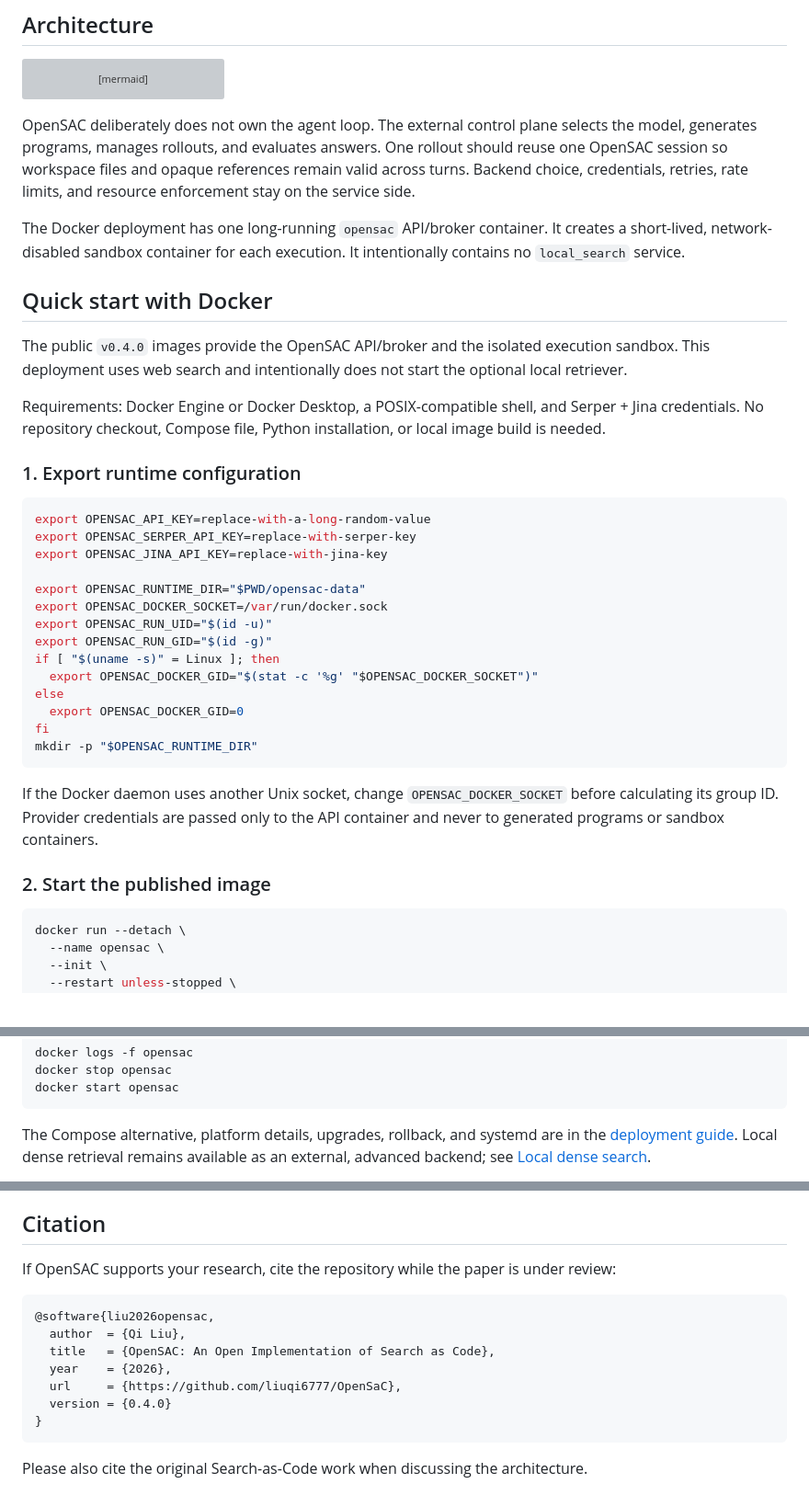
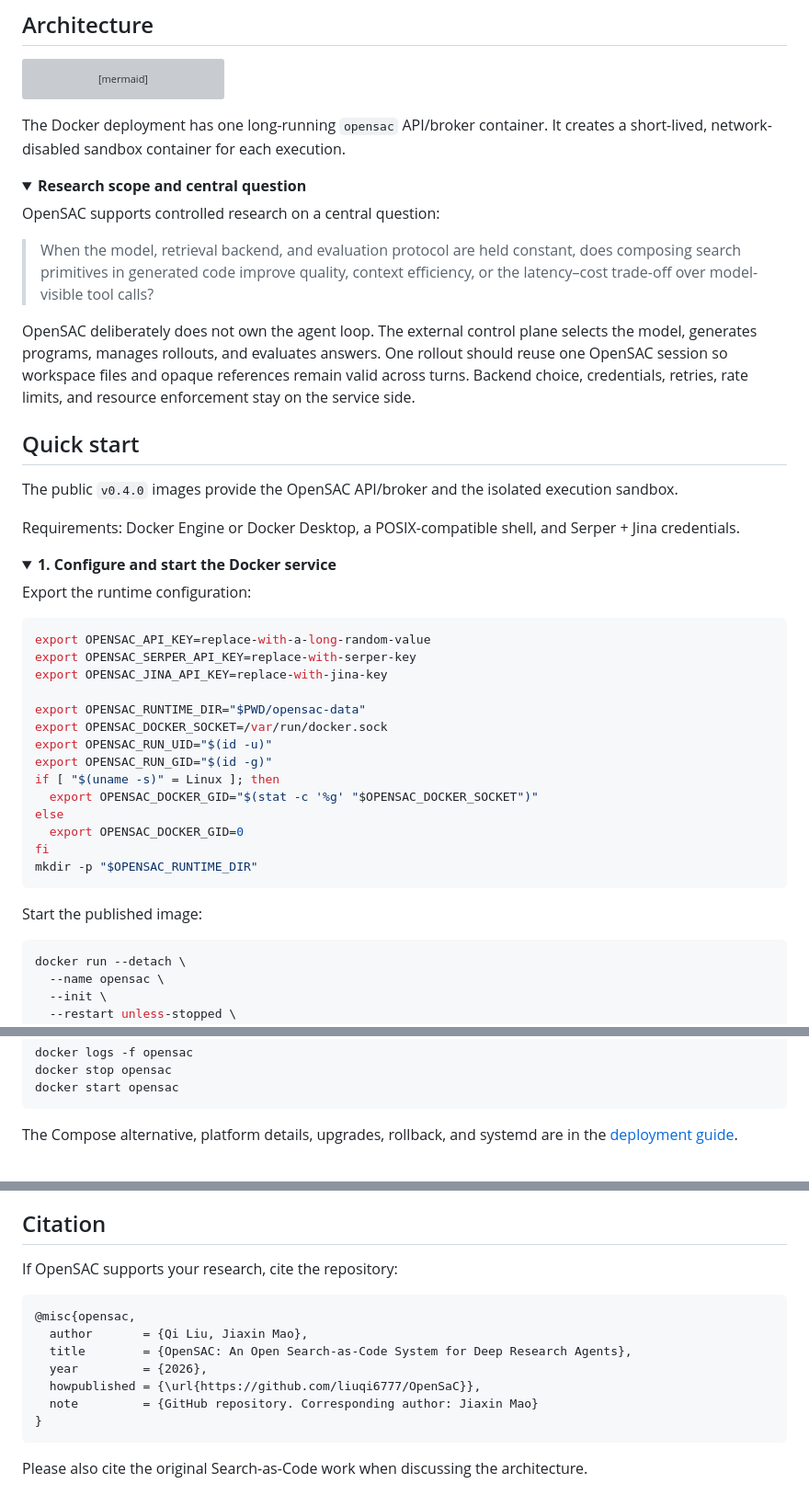
Before and after one commit to liuqi6777/OpenSaC, a Markdown page: README.md, 3 parts joined by grey strips. Shown at 92% size. Rendered like a GitHub page; folded sections open; grey boxes are pictures that could not be loaded.

Commit message:
docs: reorganize README structure

````diff
--- a/README.md
+++ b/README.md
@@ -56,25 +61,36 @@ flowchart LR
     D -. optional .-> G["Pipeline LLM"]
 ```
 
+The Docker deployment has one long-running `opensac` API/broker container. It creates a short-lived,
+network-disabled sandbox container for each execution.
+
+<details>
+<summary><strong>Research scope and central question</strong></summary>
+
+OpenSAC supports controlled research on a central question:
+
+> When the model, retrieval backend, and evaluation protocol are held constant, does composing
+> search primitives in generated code improve quality, context efficiency, or the latency–cost
+> trade-off over model-visible tool calls?
+
 OpenSAC deliberately does not own the agent loop. The external control plane selects the model,
 generates programs, manages rollouts, and evaluates answers. One rollout should reuse one OpenSAC
 session so workspace files and opaque references remain valid across turns. Backend choice,
 credentials, retries, rate limits, and resource enforcement stay on the service side.
 
-The Docker deployment has one long-running `opensac` API/broker container. It creates a short-lived,
-network-disabled sandbox container for each execution. It intentionally contains no `local_search`
-service.
+</details>
 
-## Quick start with Docker
+## Quick start
 
-The public `v0.4.0` images provide the OpenSAC API/broker and the isolated execution sandbox. This
-deployment uses web search and intentionally does not start the optional local retriever.
+The public `v0.4.0` images provide the OpenSAC API/broker and the isolated execution sandbox.
 
 Requirements: Docker Engine or Docker Desktop, a POSIX-compatible shell, and Serper + Jina
-credentials. No repository checkout, Compose file, Python installation, or local image build is
-needed.
+credentials.
 
-### 1. Export runtime configuration
+<details>
+<summary><strong>1. Configure and start the Docker service</strong></summary>
+
+Export the runtime configuration:
 
 ```bash
 export OPENSAC_API_KEY=replace-with-a-long-random-value
@@ -93,11 +109,7 @@ fi
 mkdir -p "$OPENSAC_RUNTIME_DIR"
 ```
 
-If the Docker daemon uses another Unix socket, change `OPENSAC_DOCKER_SOCKET` before calculating
-its group ID. Provider credentials are passed only to the API container and never to generated
-programs or sandbox containers.
-
-### 2. Start the published image
+Start the published image:
 
 ```bash
 docker run --detach \
@@ -147,6 +159,5 @@ docker start opensac
 ```
 
 The Compose alternative, platform details, upgrades, rollback, and systemd are in the
-[deployment guide](docs/deployment.md). Local dense retrieval remains available as an external,
-advanced backend; see [Local dense search](docs/local-search.md).
+[deployment guide](docs/deployment.md).
 
@@ -265,15 +291,15 @@ layout and contribution conventions are documented in [AGENTS.md](AGENTS.md).
 
 ## Citation
 
-If OpenSAC supports your research, cite the repository while the paper is under review:
+If OpenSAC supports your research, cite the repository:
 
 ```bibtex
-@software{liu2026opensac,
-  author  = {Qi Liu},
-  title   = {OpenSAC: An Open Implementation of Search as Code},
-  year    = {2026},
-  url     = {https://github.com/liuqi6777/OpenSaC},
-  version = {0.4.0}
+@misc{opensac,
+  author       = {Qi Liu, Jiaxin Mao},
+  title        = {OpenSAC: An Open Search-as-Code System for Deep Research Agents},
+  year         = {2026},
+  howpublished = {\url{https://github.com/liuqi6777/OpenSaC}},
+  note         = {GitHub repository. Corresponding author: Jiaxin Mao}
 }
 ```
 
````
Also changed, not shown: other parts of README.md (+52 -32 lines), README.zh-CN.md (+76 -48 lines).
